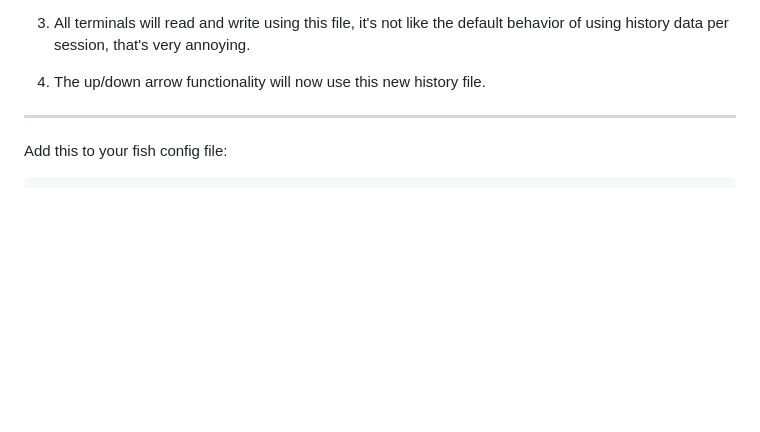
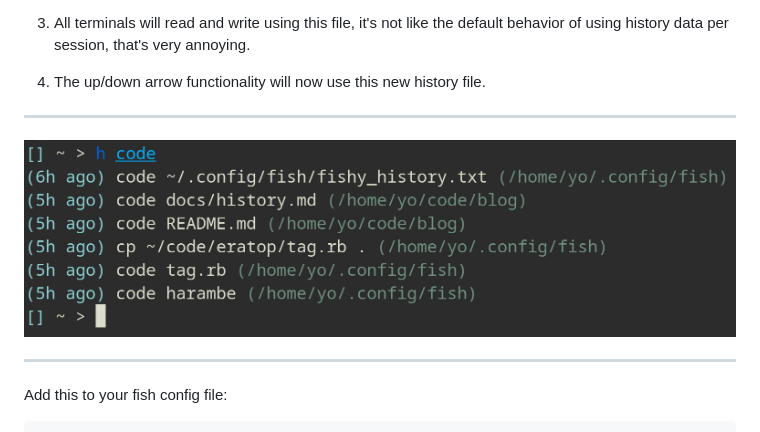
Before and after one commit to madprops/blog, a Markdown page: docs/history.md, the part around the change. GitHub-like rendering; pictures changed too: docs/img/history.jpg (added); blank space fills up the shorter version.

Commit message:
History

```diff
--- a/docs/history.md
+++ b/docs/history.md
@@ -12,6 +12,10 @@ This is to use with grep-like commands later, since the context is useful.
 1) All terminals will read and write using this file, it's not like the default behavior of using history data per session, that's very annoying.
 
 1) The up/down arrow functionality will now use this new history file.
+
+---
+
+![](img/history.jpg)
 
 ---
 
```
